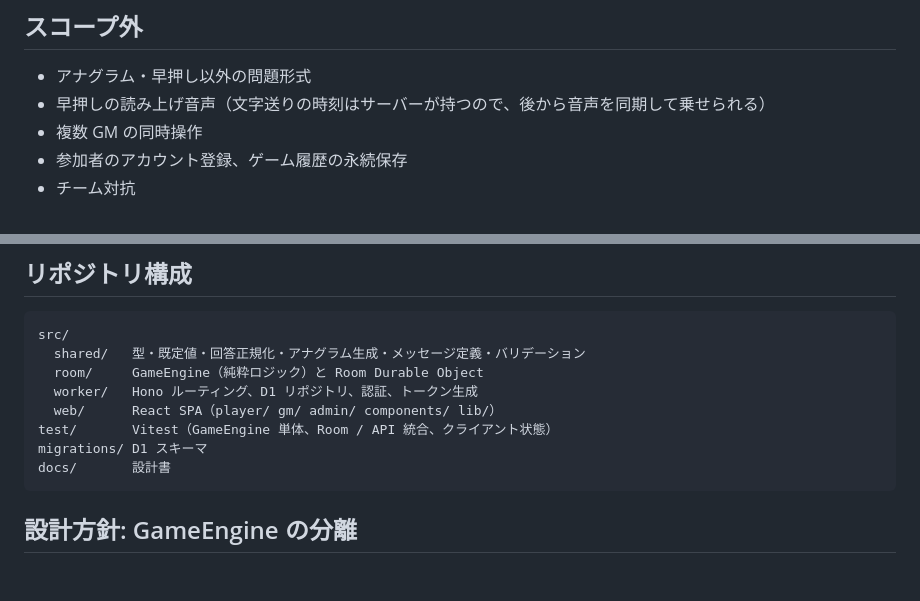
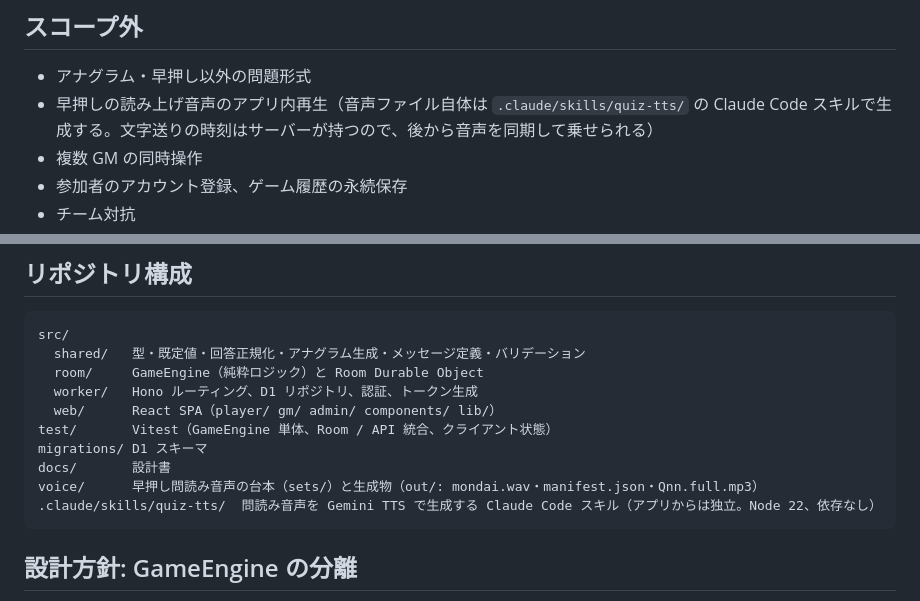
Before and after one commit to FukaseDaichi/QuizJam, a Markdown page: docs/overview.md, 2 parts joined by grey strips. GitHub-like rendering; blank space fills up the shorter version.

````diff
--- a/docs/overview.md
+++ b/docs/overview.md
@@ -20,7 +20,7 @@ GM（ゲームマスター）が PC で進行し、参加者がスマートフ
 ## スコープ外
 
 - アナグラム・早押し以外の問題形式
-- 早押しの読み上げ音声（文字送りの時刻はサーバーが持つので、後から音声を同期して乗せられる）
+- 早押しの読み上げ音声のアプリ内再生（音声ファイル自体は `.claude/skills/quiz-tts/` の Claude Code スキルで生成する。文字送りの時刻はサーバーが持つので、後から音声を同期して乗せられる）
 - 複数 GM の同時操作
 - 参加者のアカウント登録、ゲーム履歴の永続保存
 - チーム対抗
@@ -71,6 +71,8 @@ src/
 test/       Vitest（GameEngine 単体、Room / API 統合、クライアント状態）
 migrations/ D1 スキーマ
 docs/       設計書
+voice/      早押し問読み音声の台本（sets/）と生成物（out/: mondai.wav・manifest.json・Qnn.full.mp3）
+.claude/skills/quiz-tts/  問読み音声を Gemini TTS で生成する Claude Code スキル（アプリからは独立。Node 22、依存なし）
 ```
 
 ## 設計方針: GameEngine の分離
````
Also changed, not shown: README.md (+12 -0 lines), 1 other file.
